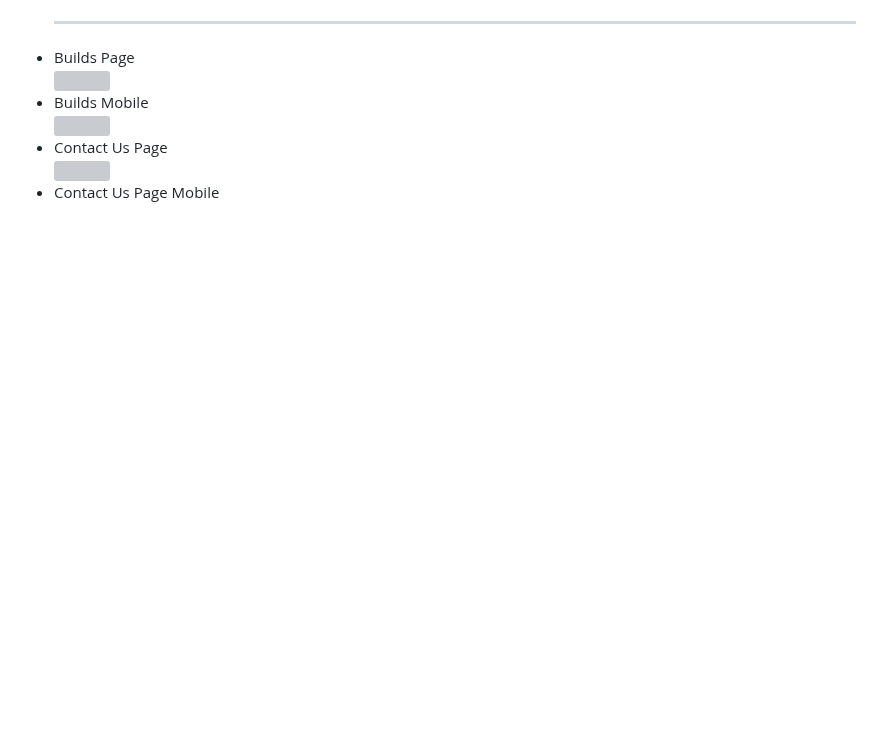
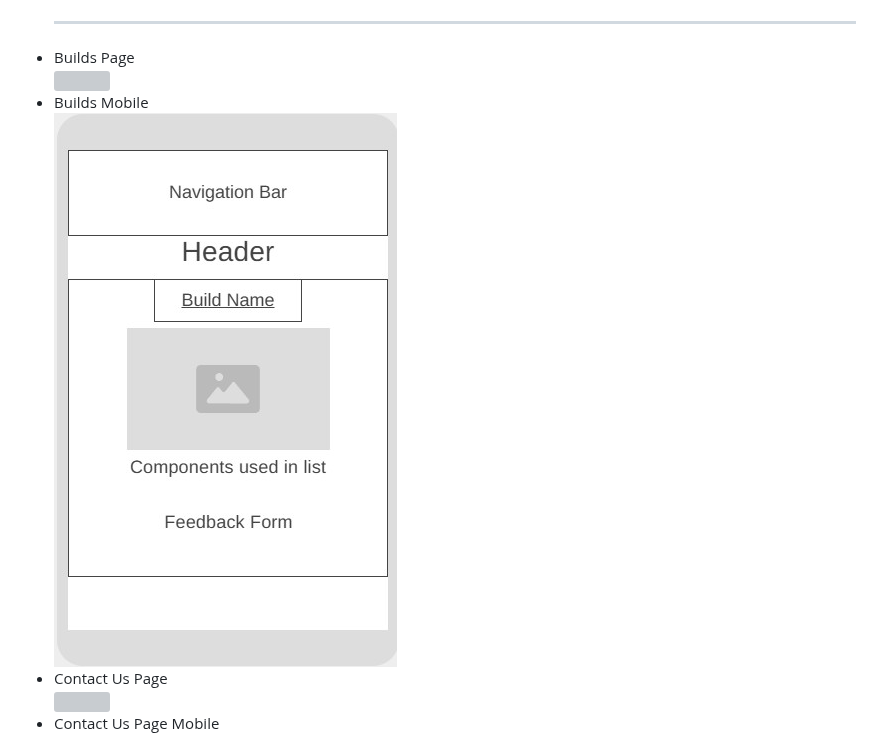
Before and after one commit to Howlerloud/Essex-Pc-s, a Markdown page: README.md, the part around one of its changes. GitHub-like rendering; blank space fills up the shorter version; grey boxes are pictures that could not be loaded.

Commit message:
Fixed wireframes

```diff
--- a/README.md
+++ b/README.md
@@ -59,5 +59,5 @@ A website to help people who want to build or buy a new pc
   <li>Builds Mobile</li>
-   <img src="assets/readme_media/wireframe_build_phone.jpg">
+   <img src="assets/readme_media/wireframe_builds_phone.jpg">
   <li>Contact Us Page</li>
     <img src ="assets/readme_media/wireframe_contact_pc.jpg">
   <li>Contact Us Page Mobile</li>
```
Also changed, not shown: other parts of README.md (+1 -1 lines).
